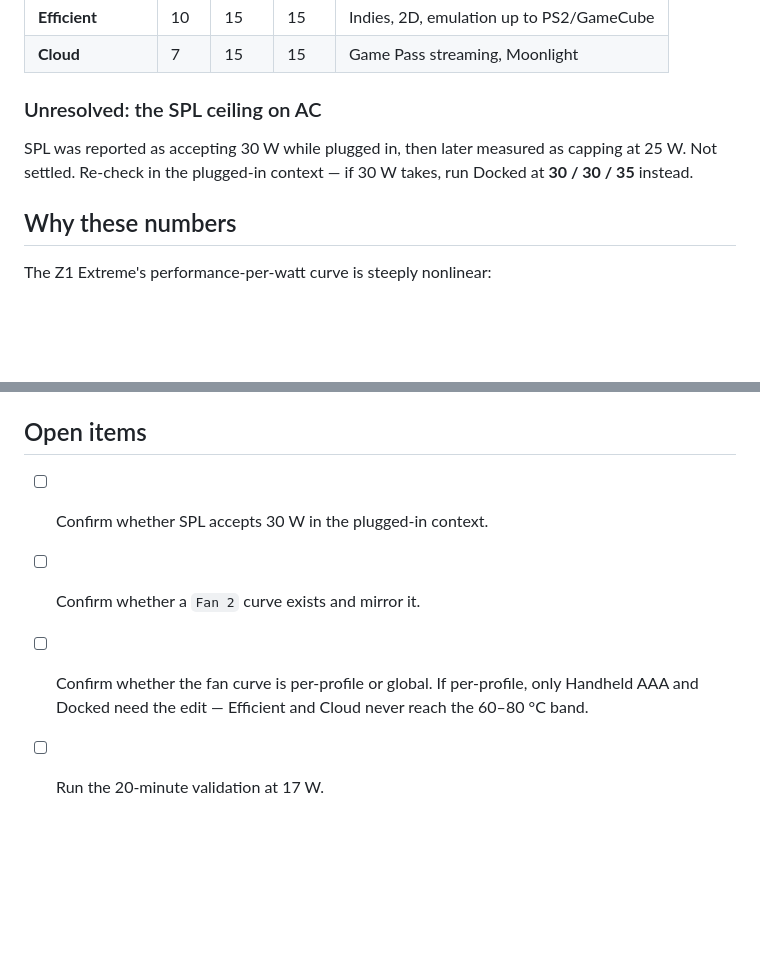
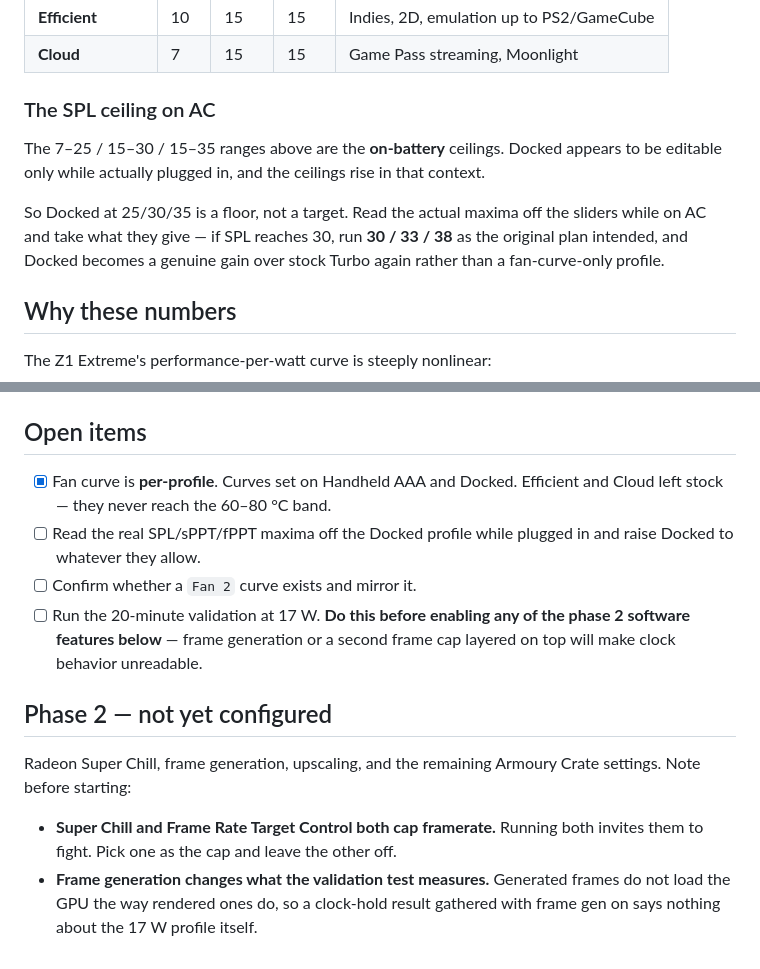
Before and after one commit to gordonjPNW/hello-world, a Markdown page: ally-x-tdp-reference.md, 2 parts joined by grey strips. Rendered like a GitHub page; blank space fills up the shorter version.

Commit message:
Confirm fan curve is per-profile, clarify AC ceilings
Fan curve is per-profile, not global. Curves set on Handheld AAA and Docked;
Efficient and Cloud left stock since they never reach the 60-80 C band.

The documented 7-25 / 15-30 / 15-35 ranges are the on-battery ceilings. Docked
is editable only while plugged in and the ceilings rise there, so 25/30/35 is a
floor rather than a target. Pending a read of the actual maxima on AC.

Adds a phase 2 placeholder for Super Chill, frame generation and upscaling, and
notes that both would corrupt the 17 W validation result if enabled first.

```diff
--- a/ally-x-tdp-reference.md
+++ b/ally-x-tdp-reference.md
@@ -42,11 +42,15 @@ Those floors and ceilings are the main correction to the original plan: SPL cann
 | **Efficient**    | 10  | 15   | 15   | Indies, 2D, emulation up to PS2/GameCube |
 | **Cloud**        | 7   | 15   | 15   | Game Pass streaming, Moonlight |
 
-### Unresolved: the SPL ceiling on AC
+### The SPL ceiling on AC
 
-SPL was reported as accepting 30 W while plugged in, then later measured as capping at
-25 W. Not settled. Re-check in the plugged-in context — if 30 W takes, run Docked at
-**30 / 30 / 35** instead.
+The 7–25 / 15–30 / 15–35 ranges above are the **on-battery** ceilings. Docked appears to
+be editable only while actually plugged in, and the ceilings rise in that context.
+
+So Docked at 25/30/35 is a floor, not a target. Read the actual maxima off the sliders
+while on AC and take what they give — if SPL reaches 30, run **30 / 33 / 38** as the
+original plan intended, and Docked becomes a genuine gain over stock Turbo again rather
+than a fan-curve-only profile.
 
 ## Why these numbers
 
@@ -163,9 +167,22 @@ number above as a validated starting point rather than a final answer.
 
 ## Open items
 
-- [ ] Confirm whether SPL accepts 30 W in the plugged-in context.
+- [x] Fan curve is **per-profile**. Curves set on Handheld AAA and Docked. Efficient and
+      Cloud left stock — they never reach the 60–80 °C band.
+- [ ] Read the real SPL/sPPT/fPPT maxima off the Docked profile while plugged in and
+      raise Docked to whatever they allow.
 - [ ] Confirm whether a `Fan 2` curve exists and mirror it.
-- [ ] Confirm whether the fan curve is per-profile or global. If per-profile, only
-      Handheld AAA and Docked need the edit — Efficient and Cloud never reach the
-      60–80 °C band.
-- [ ] Run the 20-minute validation at 17 W.
+- [ ] Run the 20-minute validation at 17 W. **Do this before enabling any of the phase 2
+      software features below** — frame generation or a second frame cap layered on top
+      will make clock behavior unreadable.
+
+## Phase 2 — not yet configured
+
+Radeon Super Chill, frame generation, upscaling, and the remaining Armoury Crate
+settings. Note before starting:
+
+- **Super Chill and Frame Rate Target Control both cap framerate.** Running both invites
+  them to fight. Pick one as the cap and leave the other off.
+- **Frame generation changes what the validation test measures.** Generated frames do not
+  load the GPU the way rendered ones do, so a clock-hold result gathered with frame gen on
+  says nothing about the 17 W profile itself.
```
